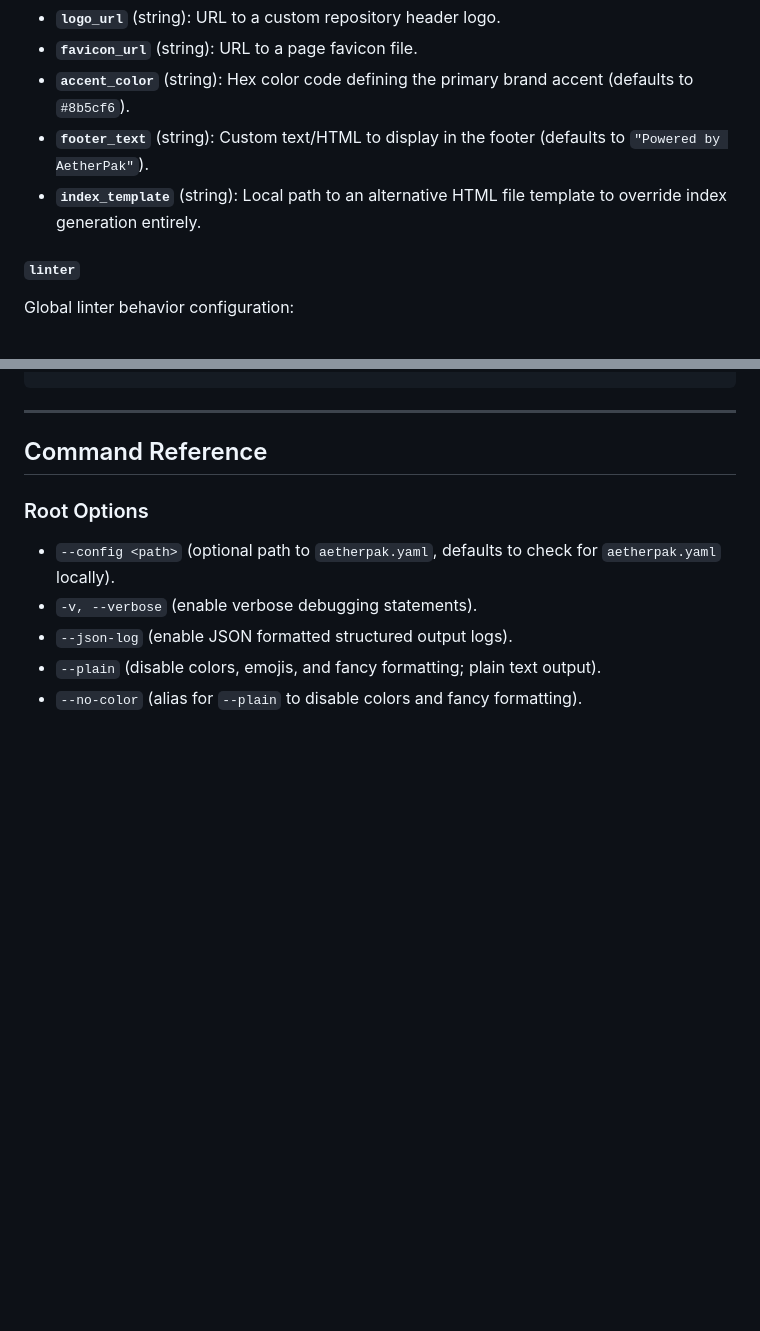
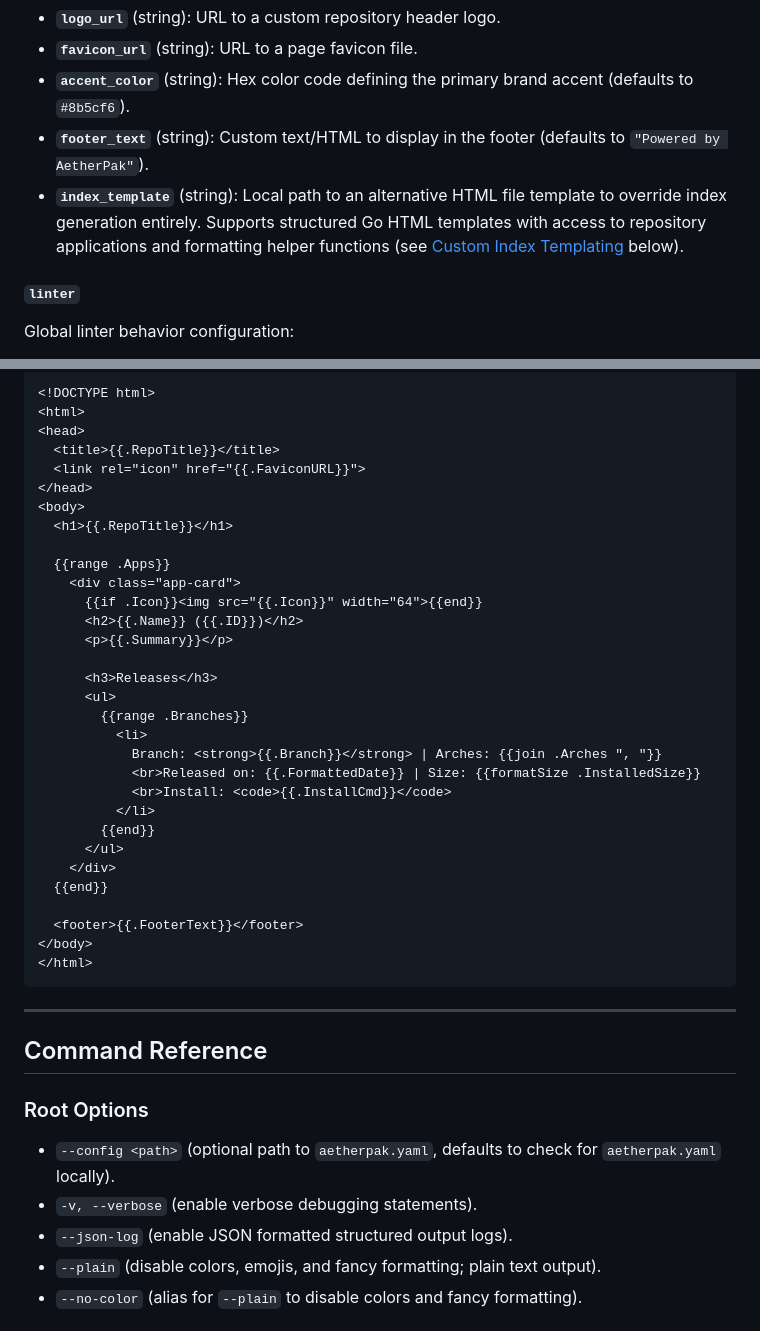
Before and after one commit to aetherpak/cli, a Markdown page: README.md, 2 parts joined by grey strips. Drawn GitHub-style; blank space fills up the shorter version.

Commit message:
docs: document structured index templates and env vars

````diff
--- a/README.md
+++ b/README.md
@@ -46,7 +46,7 @@ Customizes the look and feel of the generated landing page:
 * **`favicon_url`** (string): URL to a page favicon file.
 * **`accent_color`** (string): Hex color code defining the primary brand accent (defaults to `#8b5cf6`).
 * **`footer_text`** (string): Custom text/HTML to display in the footer (defaults to `"Powered by AetherPak"`).
-* **`index_template`** (string): Local path to an alternative HTML file template to override index generation entirely.
+* **`index_template`** (string): Local path to an alternative HTML file template to override index generation entirely. Supports structured Go HTML templates with access to repository applications and formatting helper functions (see [Custom Index Templating](#custom-index-templating) below).
 
 #### `linter`
 Global linter behavior configuration:
@@ -120,3 +180,35 @@ apps:
+```html
+<!DOCTYPE html>
+<html>
+<head>
+  <title>{{.RepoTitle}}</title>
+  <link rel="icon" href="{{.FaviconURL}}">
+</head>
+<body>
+  <h1>{{.RepoTitle}}</h1>
+
+  {{range .Apps}}
+    <div class="app-card">
+      {{if .Icon}}<img src="{{.Icon}}" width="64">{{end}}
+      <h2>{{.Name}} ({{.ID}})</h2>
+      <p>{{.Summary}}</p>
+
+      <h3>Releases</h3>
+      <ul>
+        {{range .Branches}}
+          <li>
+            Branch: <strong>{{.Branch}}</strong> | Arches: {{join .Arches ", "}}
+            <br>Released on: {{.FormattedDate}} | Size: {{formatSize .InstalledSize}}
+            <br>Install: <code>{{.InstallCmd}}</code>
+          </li>
+        {{end}}
+      </ul>
+    </div>
+  {{end}}
+
+  <footer>{{.FooterText}}</footer>
+</body>
+</html>
 ```
 
 ---
````
Also changed, not shown: other parts of README.md (+60 -0 lines).
